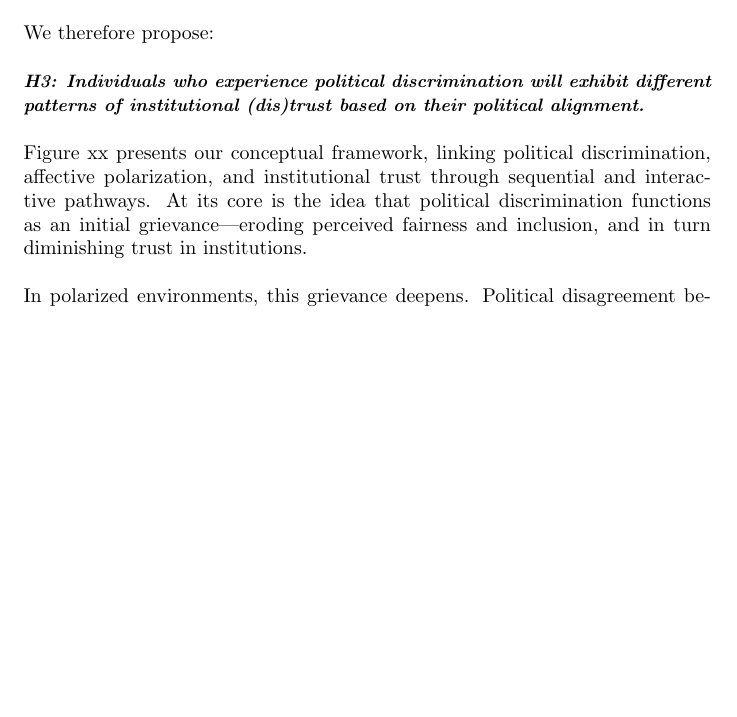
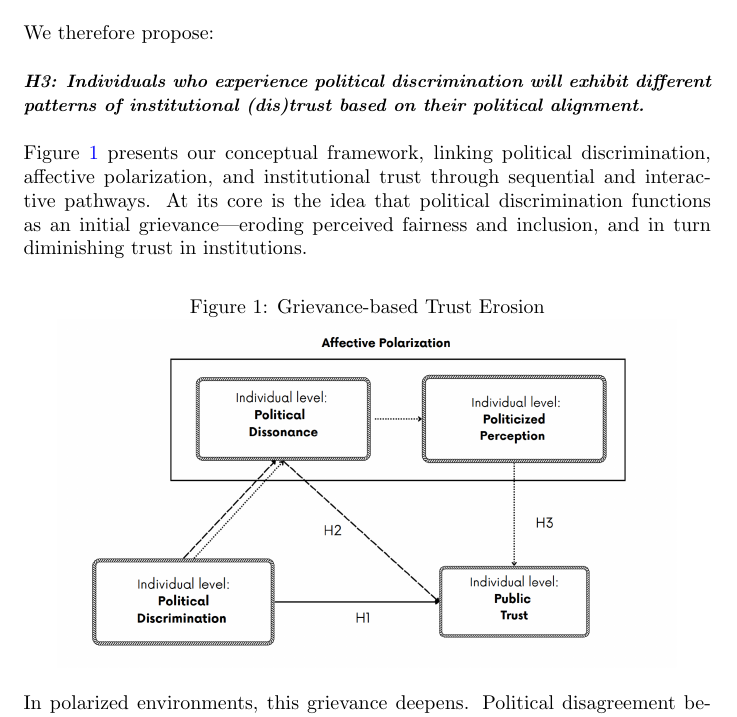
Before and after one commit to ctoruno/eu-political-discrimination, a LaTeX paper (article/main.tex): part of page 6 of 28, cut so that both start at the same text, the shorter picture padded with empty space. Compiled offline with pdfLaTeX.

Commit message:
theoretical diagram added

```diff
--- a/article/main.tex
+++ b/article/main.tex
@@ -4,10 +4,10 @@
 
 \title{The Cost of Exclusion: Political Discrimination and Trust Deficits in the European Union}
 
-\author[1]{Carlos A. Toruño Paniagua}
-\author[2]{Santiago Pardo González}
-\affil[1,2]{\emph{The World Justice Project}}
-\date{June 2025}
+\author{Carlos A. Toruño Paniagua}
+\author{Santiago Pardo González}
+\affil{\emph{The World Justice Project}}
+\date{July 2025}
 
 \begin{document}
 
@@ -89,7 +89,14 @@ We therefore propose:
 H3: Individuals who experience political discrimination will exhibit different patterns of institutional (dis)trust based on their political alignment.
 }}
 
-Figure xx presents our conceptual framework, linking political discrimination, affective polarization, and institutional trust through sequential and interactive pathways. At its core is the idea that political discrimination functions as an initial grievance—eroding perceived fairness and inclusion, and in turn diminishing trust in institutions.
+Figure \ref{fig:0} presents our conceptual framework, linking political discrimination, affective polarization, and institutional trust through sequential and interactive pathways. At its core is the idea that political discrimination functions as an initial grievance—eroding perceived fairness and inclusion, and in turn diminishing trust in institutions.
+
+\begin{figure}[htbp]
+\centering
+\caption{Grievance-based Trust Erosion}
+\label{fig:0}
+\includegraphics[width=0.9\textwidth]{"viz/theoretical_diagram.png"}
+\end{figure}
 
 In polarized environments, this grievance deepens. Political disagreement becomes moral antagonism, and institutions are increasingly interpreted through partisan lenses. Even neutral bodies are recast as political actors, distorting legitimacy and undermining the institutional consensus on which democratic stability relies.
 
```
Also changed, not shown: article/main.pdf, article/viz/theoretical_diagram.png (added), article/main.tex (3 more changed lines), 1 other file.
